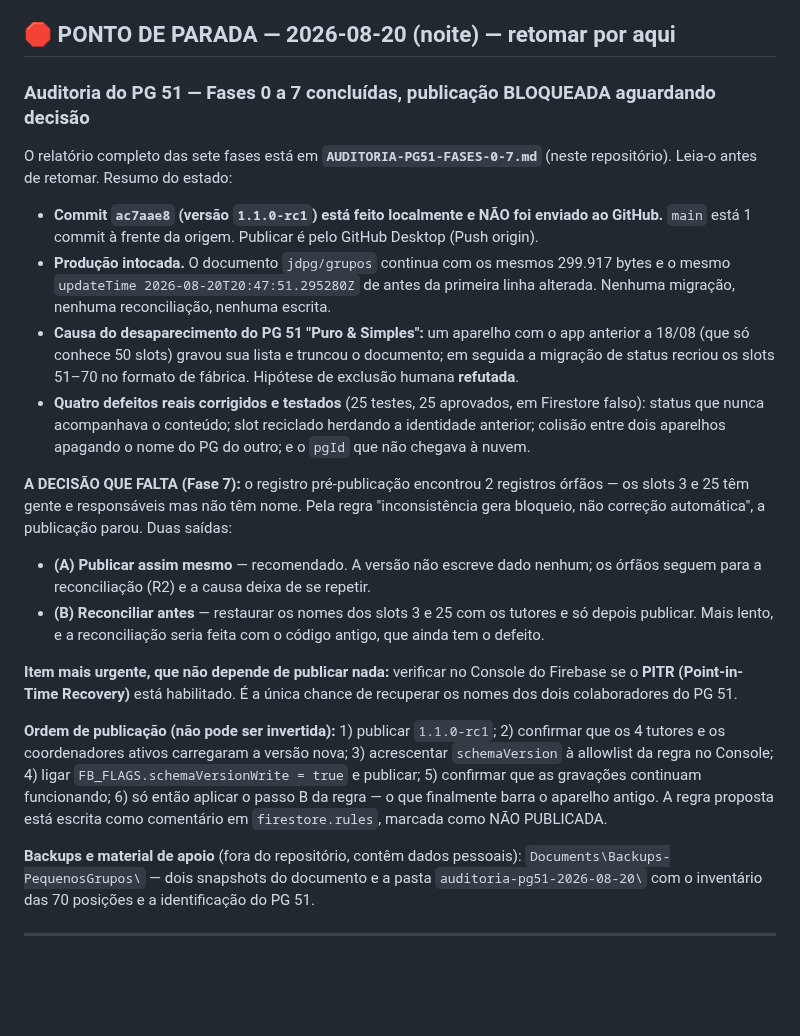
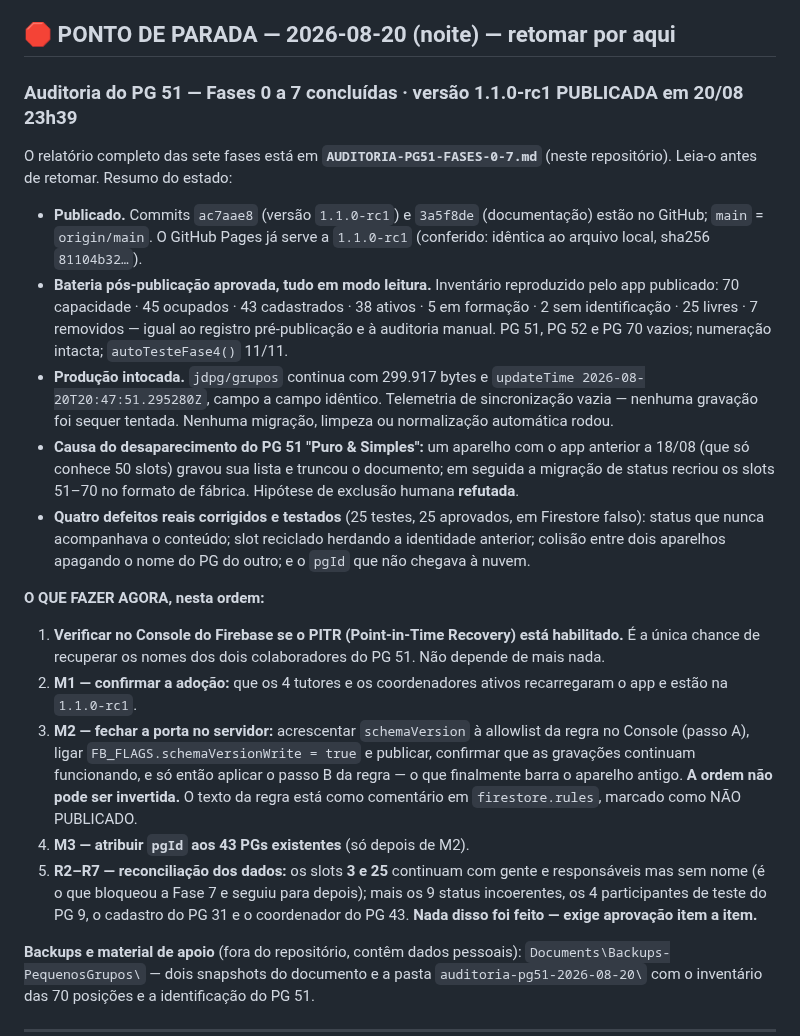
Before and after one commit to capelaniahospitalar/jornada-pequenos-grupos, a Markdown page: ESTADO-E-ROADMAP.md, the part around the change. Drawn GitHub-style; blank space fills up the shorter version.

```diff
--- a/ESTADO-E-ROADMAP.md
+++ b/ESTADO-E-ROADMAP.md
@@ -6,16 +6,21 @@
 
 ## 🛑 PONTO DE PARADA — 2026-08-20 (noite) — retomar por aqui
 
-### Auditoria do PG 51 — Fases 0 a 7 concluídas, publicação BLOQUEADA aguardando decisão
+### Auditoria do PG 51 — Fases 0 a 7 concluídas · versão 1.1.0-rc1 PUBLICADA em 20/08 23h39
 
 O relatório completo das sete fases está em **`AUDITORIA-PG51-FASES-0-7.md`** (neste repositório).
 Leia-o antes de retomar. Resumo do estado:
 
-- **Commit `ac7aae8` (versão `1.1.0-rc1`) está feito localmente e NÃO foi enviado ao GitHub.**
-  `main` está 1 commit à frente da origem. Publicar é pelo GitHub Desktop (Push origin).
-- **Produção intocada.** O documento `jdpg/grupos` continua com os mesmos 299.917 bytes e o mesmo
-  `updateTime 2026-08-20T20:47:51.295280Z` de antes da primeira linha alterada. Nenhuma migração,
-  nenhuma reconciliação, nenhuma escrita.
+- **Publicado.** Commits `ac7aae8` (versão `1.1.0-rc1`) e `3a5f8de` (documentação) estão no GitHub;
+  `main` = `origin/main`. O GitHub Pages já serve a `1.1.0-rc1` (conferido: idêntica ao arquivo
+  local, sha256 `81104b32…`).
+- **Bateria pós-publicação aprovada, tudo em modo leitura.** Inventário reproduzido pelo app
+  publicado: 70 capacidade · 45 ocupados · 43 cadastrados · 38 ativos · 5 em formação · 2 sem
+  identificação · 25 livres · 7 removidos — igual ao registro pré-publicação e à auditoria manual.
+  PG 51, PG 52 e PG 70 vazios; numeração intacta; `autoTesteFase4()` 11/11.
+- **Produção intocada.** `jdpg/grupos` continua com 299.917 bytes e `updateTime
+  2026-08-20T20:47:51.295280Z`, campo a campo idêntico. Telemetria de sincronização vazia — nenhuma
+  gravação foi sequer tentada. Nenhuma migração, limpeza ou normalização automática rodou.
 - **Causa do desaparecimento do PG 51 "Puro & Simples":** um aparelho com o app anterior a 18/08
   (que só conhece 50 slots) gravou sua lista e truncou o documento; em seguida a migração de status
   recriou os slots 51–70 no formato de fábrica. Hipótese de exclusão humana **refutada**.
@@ -23,25 +28,22 @@ Leia-o antes de retomar. Resumo do estado:
   status que nunca acompanhava o conteúdo; slot reciclado herdando a identidade anterior; colisão
   entre dois aparelhos apagando o nome do PG do outro; e o `pgId` que não chegava à nuvem.
 
-**A DECISÃO QUE FALTA (Fase 7):** o registro pré-publicação encontrou 2 registros órfãos — os
-slots 3 e 25 têm gente e responsáveis mas não têm nome. Pela regra "inconsistência gera bloqueio,
-não correção automática", a publicação parou. Duas saídas:
+**O QUE FAZER AGORA, nesta ordem:**
 
-- **(A) Publicar assim mesmo** — recomendado. A versão não escreve dado nenhum; os órfãos seguem
-  para a reconciliação (R2) e a causa deixa de se repetir.
-- **(B) Reconciliar antes** — restaurar os nomes dos slots 3 e 25 com os tutores e só depois
-  publicar. Mais lento, e a reconciliação seria feita com o código antigo, que ainda tem o defeito.
-
-**Item mais urgente, que não depende de publicar nada:** verificar no Console do Firebase se o
-**PITR (Point-in-Time Recovery)** está habilitado. É a única chance de recuperar os nomes dos dois
-colaboradores do PG 51.
-
-**Ordem de publicação (não pode ser invertida):** 1) publicar `1.1.0-rc1`; 2) confirmar que os 4
-tutores e os coordenadores ativos carregaram a versão nova; 3) acrescentar `schemaVersion` à
-allowlist da regra no Console; 4) ligar `FB_FLAGS.schemaVersionWrite = true` e publicar;
-5) confirmar que as gravações continuam funcionando; 6) só então aplicar o passo B da regra — o que
-finalmente barra o aparelho antigo. A regra proposta está escrita como comentário em
-`firestore.rules`, marcada como NÃO PUBLICADA.
+1. **Verificar no Console do Firebase se o PITR (Point-in-Time Recovery) está habilitado.** É a
+   única chance de recuperar os nomes dos dois colaboradores do PG 51. Não depende de mais nada.
+2. **M1 — confirmar a adoção:** que os 4 tutores e os coordenadores ativos recarregaram o app e
+   estão na `1.1.0-rc1`.
+3. **M2 — fechar a porta no servidor:** acrescentar `schemaVersion` à allowlist da regra no Console
+   (passo A), ligar `FB_FLAGS.schemaVersionWrite = true` e publicar, confirmar que as gravações
+   continuam funcionando, e só então aplicar o passo B da regra — o que finalmente barra o aparelho
+   antigo. **A ordem não pode ser invertida.** O texto da regra está como comentário em
+   `firestore.rules`, marcado como NÃO PUBLICADO.
+4. **M3 — atribuir `pgId` aos 43 PGs existentes** (só depois de M2).
+5. **R2–R7 — reconciliação dos dados:** os slots **3 e 25** continuam com gente e responsáveis mas
+   sem nome (é o que bloqueou a Fase 7 e seguiu para depois); mais os 9 status incoerentes, os 4
+   participantes de teste do PG 9, o cadastro do PG 31 e o coordenador do PG 43. **Nada disso foi
+   feito — exige aprovação item a item.**
 
 **Backups e material de apoio** (fora do repositório, contêm dados pessoais):
 `Documents\Backups-PequenosGrupos\` — dois snapshots do documento e a pasta
```
Also changed, not shown: AUDITORIA-PG51-FASES-0-7.md (+43 -7 lines).
